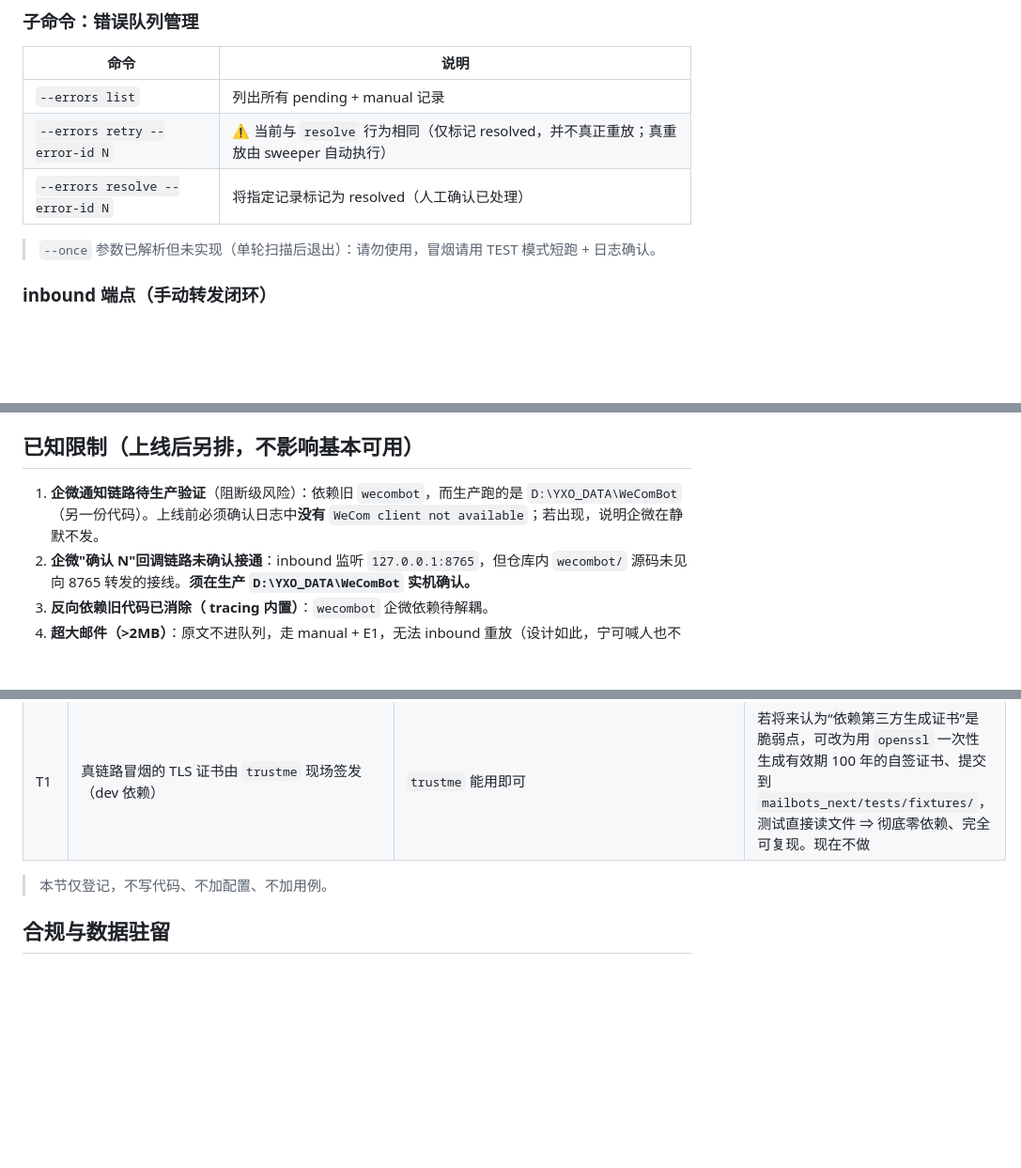
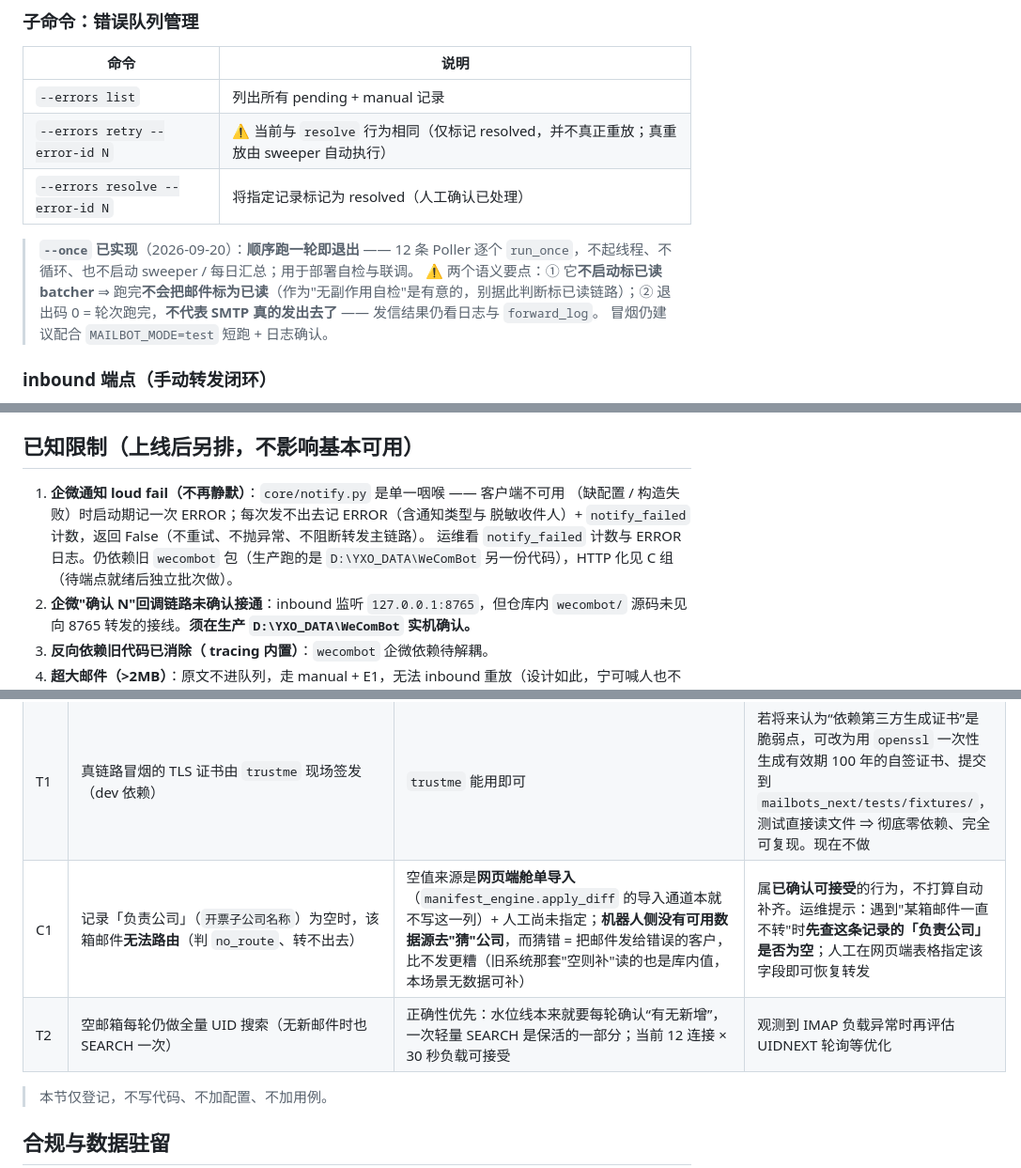
Before and after one commit to roke8x-max/yxo-app, a Markdown page: mailbots_next/README.md, 3 parts joined by grey strips. Shown at 94% size. Rendered like a GitHub page; blank space fills up the shorter version.

Commit message:
docs(mailbots_next): README 同步本轮实现事实（已知限制 1 / C1 / T2 / --once / 解释器）
README 单独成一个 commit：它含 B 组的「已知限制 1」与 D 组的 T2 行，并入任一代码组
都会出现「某组 commit 里没有自己的文档」或「夹着别组内容」，单独提交语义更纯、便于 revert。

- 已知限制 1：企微通知由「静默不发」改为 loud fail（构造失败启动期一次 ERROR；
  每次发不出去 ERROR + notify_failed 计数 + 返回 False，不重试不抛不阻断主链路）；
  仍依赖旧 wecombot 包，HTTP 化路径（C 组）待 WeComBot 端点就绪后另起批次。
- 技术债表登记 C1（负责公司为空 ⇒ 该箱邮件无法路由，属已确认可接受的行为，
  运维提示先查该列）与 T2（空邮箱每轮仍做一次全量 UID 搜索，正确性优先暂不改）。
- --once 由「已解析但未实现、请勿使用」改为「已实现」，并补两个语义要点：
  不启动标已读 batcher ⇒ 跑完不会把邮件标为已读（作为无副作用自检是有意的）；
  退出码 0 只代表轮次跑完，不代表 SMTP 真的发出去了。
- 环境依赖处补「换了一台机器怎么办」：上面那条完整路径是洋的工作机专用，
  其他机器用本机解释器并先自检 sys.executable，装依赖与跑测试必须同一个。

```diff
--- a/mailbots_next/README.md
+++ b/mailbots_next/README.md
@@ -166,7 +167,9 @@ python -m mailbots_next.serve --errors resolve --error-id 123
 | `--errors retry --error-id N` | ⚠️ 当前与 `resolve` 行为相同（仅标记 resolved，并不真正重放；真重放由 sweeper 自动执行） |
 | `--errors resolve --error-id N` | 将指定记录标记为 resolved（人工确认已处理） |
 
-> `--once` 参数已解析但未实现（单轮扫描后退出）：请勿使用，冒烟请用 TEST 模式短跑 + 日志确认。
+> **`--once` 已实现**（2026-09-20）：**顺序跑一轮即退出** —— 12 条 Poller 逐个 `run_once`，不起线程、不循环、也不启动 sweeper / 每日汇总；用于部署自检与联调。
+> ⚠️ 两个语义要点：① 它**不启动标已读 batcher** ⇒ 跑完**不会把邮件标为已读**（作为"无副作用自检"是有意的，别据此判断标已读链路）；② 退出码 0 = 轮次跑完，**不代表 SMTP 真的发出去了** —— 发信结果仍看日志与 `forward_log`。
+> 冒烟仍建议配合 `MAILBOT_MODE=test` 短跑 + 日志确认。
 
 ### inbound 端点（手动转发闭环）
 
@@ -281,9 +284,11 @@ pytest mailbots_next/tests/test_core.py -v
 
 ## 已知限制（上线后另排，不影响基本可用）
 
-1. **企微通知链路待生产验证**（阻断级风险）：依赖旧 `wecombot`，而生产跑的是
-   `D:\YXO_DATA\WeComBot`（另一份代码）。上线前必须确认日志中**没有**
-   `WeCom client not available`；若出现，说明企微在静默不发。
+1. **企微通知 loud fail（不再静默）**：`core/notify.py` 是单一咽喉 —— 客户端不可用
+   （缺配置 / 构造失败）时启动期记一次 ERROR；每次发不出去记 ERROR（含通知类型与
+   脱敏收件人）+ `notify_failed` 计数，返回 False（不重试、不抛异常、不阻断转发主链路）。
+   运维看 `notify_failed` 计数与 ERROR 日志。仍依赖旧 `wecombot` 包（生产跑的是
+   `D:\YXO_DATA\WeComBot` 另一份代码），HTTP 化见 C 组（待端点就绪后独立批次做）。
 2. **企微"确认 N"回调链路未确认接通**：inbound 监听 `127.0.0.1:8765`，但仓库内
    `wecombot/` 源码未见向 8765 转发的接线。**须在生产 `D:\YXO_DATA\WeComBot` 实机确认。**
 3. **反向依赖旧代码已消除（ tracing 内置）**：`wecombot` 企微依赖待解耦。
@@ -303,6 +308,8 @@ pytest mailbots_next/tests/test_core.py -v
 | X1 | `rewrite_xls_filtered()` 重写时丢弃 .xlsm 的宏（改名为 `.xlsx` 并打 WARN） | ① "名字与字节一致"优先级更高——保 `.xlsm` 扩展名却写无宏字节，客户会看到"格式与扩展名不符"警告，比丢宏更糟；② 该函数本就"过滤出本公司行、重写成干净表格"，必然放弃原工作簿全部结构（宏/图表/条件格式）；openpyxl 的 `keep_vba=True` 只在"`.xlsm` 读入再存回 `.xlsm`"时有效，我们存的是 `.xlsx`，用不上；③ 业务链路里上游发的是运单号数据表，根本不含宏；真出现 `.xlsm` 大概率是同事另存时误选格式 | 不是"再做"的问题——若真出现客户依赖宏：正确做法是整封原件不带过滤地转发（放弃"只保留本公司行"），而非"保留宏 + 改内容"。这是业务决策，遇到时停下来问洋；代码层不预留任何开关 |
 | — | `forward_log`/`error_queue`/`bounce_handled` 定期清理 | 已有 `purge_old_dedup`/`purge_old_bounce_handled(90天)`，其余表清理未启用 | 日均 500 封一年约 18 万行时评估清理/归档策略 |
 | T1 | 真链路冒烟的 TLS 证书由 `trustme` 现场签发（dev 依赖） | `trustme` 能用即可 | 若将来认为“依赖第三方生成证书”是脆弱点，可改为用 `openssl` 一次性生成有效期 100 年的自签证书、提交到 `mailbots_next/tests/fixtures/`，测试直接读文件 ⇒ 彻底零依赖、完全可复现。现在不做 |
+| C1 | 记录「负责公司」（`开票子公司名称`）为空时，该箱邮件**无法路由**（判 `no_route`、转不出去） | 空值来源是**网页端舱单导入**（`manifest_engine.apply_diff` 的导入通道本就不写这一列）+ 人工尚未指定；**机器人侧没有可用数据源去"猜"公司**，而猜错 = 把邮件发给错误的客户，比不发更糟（旧系统那套"空则补"读的也是库内值，本场景无数据可补） | 属**已确认可接受**的行为，不打算自动补齐。运维提示：遇到"某箱邮件一直不转"时**先查这条记录的「负责公司」是否为空**；人工在网页端表格指定该字段即可恢复转发 |
+| T2 | 空邮箱每轮仍做全量 UID 搜索（无新邮件时也 SEARCH 一次） | 正确性优先：水位线本来就要每轮确认“有无新增”，一次轻量 SEARCH 是保活的一部分；当前 12 连接 × 30 秒负载可接受 | 观测到 IMAP 负载异常时再评估 UIDNEXT 轮询等优化 |
 
 > 本节仅登记，不写代码、不加配置、不加用例。
 
```
Also changed, not shown: other parts of mailbots_next/README.md (+1 -0 lines).
